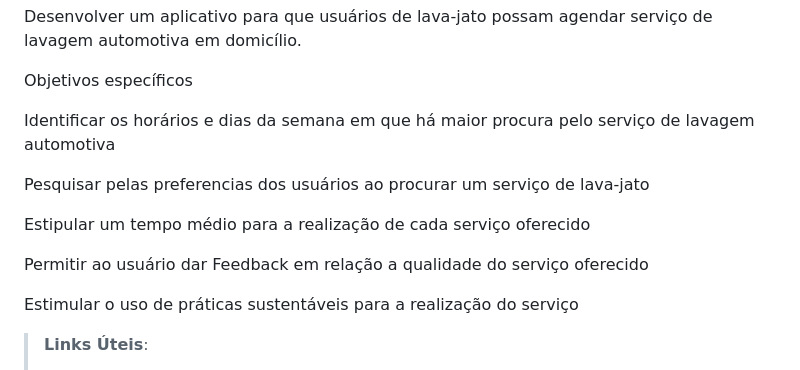
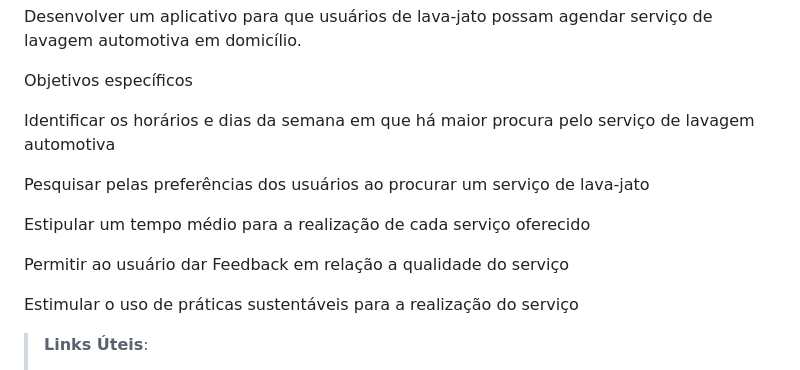
Before and after one commit to ICEI-PUC-Minas-PMV-ADS/pmv-ads-2023-2-e2-proj-int-t10-proj10_grupo04, a Markdown page: docs/01-Documentação de Contexto.md, the part around the change. Rendered like a GitHub page.

```diff
--- a/docs/01-Documentação de Contexto.md
+++ b/docs/01-Documentação de Contexto.md
@@ -21,11 +21,11 @@ Objetivos específicos
 
   Identificar os horários e dias da semana em que há maior procura pelo serviço de lavagem automotiva
 
-  Pesquisar pelas preferencias dos usuários ao procurar um serviço de lava-jato
+  Pesquisar pelas preferências dos usuários ao procurar um serviço de lava-jato
 
   Estipular um tempo médio para a realização de cada serviço oferecido
 
-  Permitir ao usuário dar Feedback em relação a qualidade do serviço oferecido
+  Permitir ao usuário dar Feedback em relação a qualidade do serviço
 
   Estimular o uso de práticas sustentáveis para a realização do serviço
 
```
